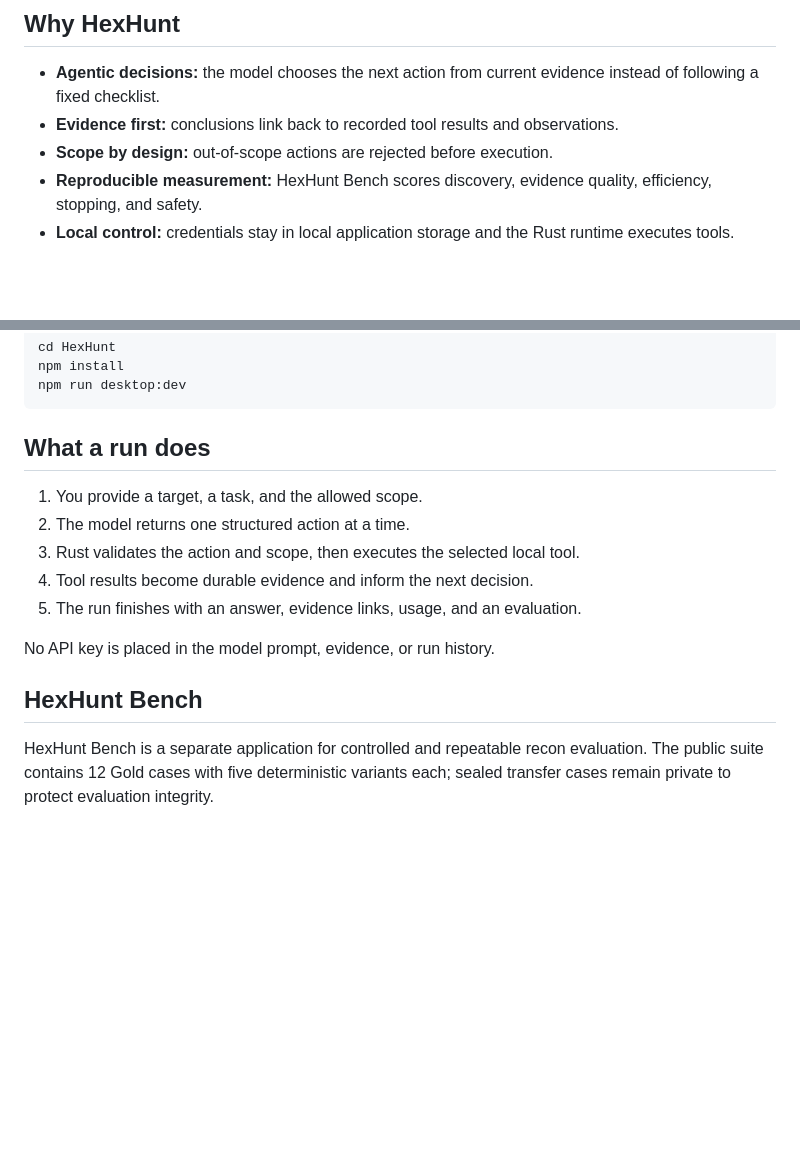
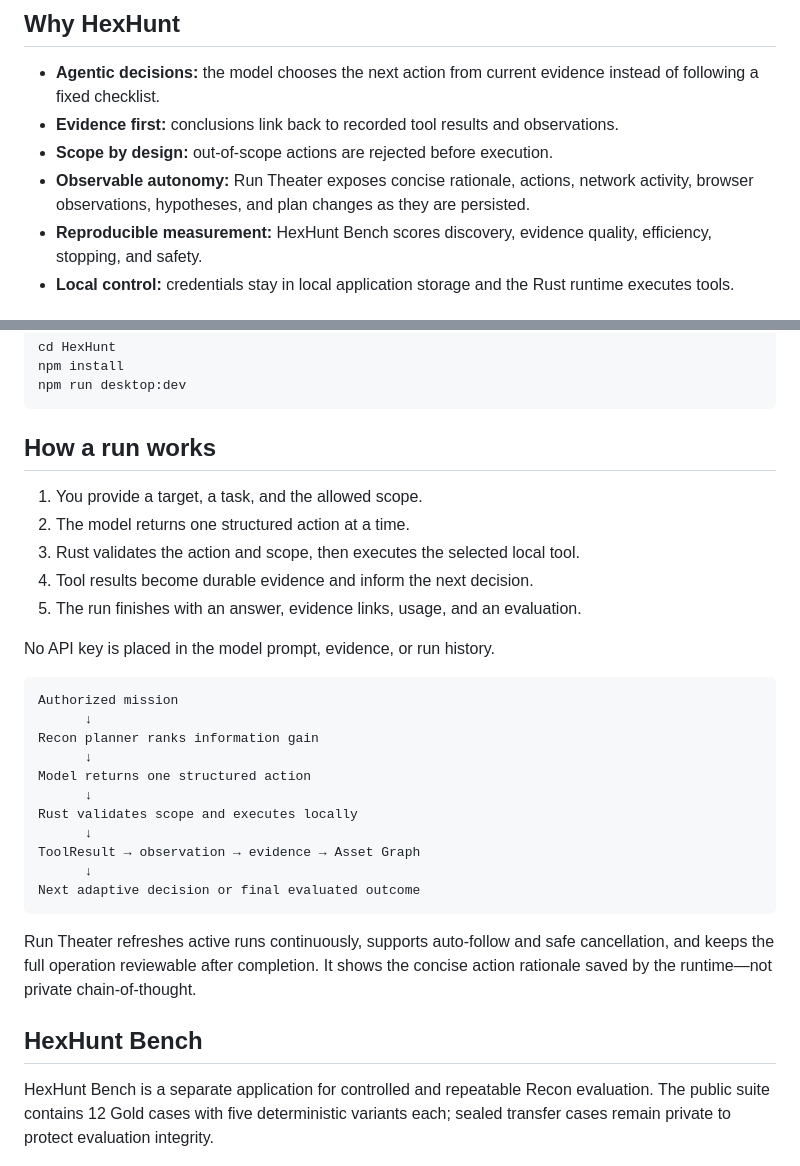
Before and after one commit to Nezar-Alhammadi/HexHunt, a Markdown page: README.md, 2 parts joined by grey strips. Rendered like a GitHub page; blank space fills up the shorter version.

````diff
--- a/README.md
+++ b/README.md
@@ -17,6 +30,7 @@ HexHunt is an experimental desktop platform for authorized web-security research
 - **Agentic decisions:** the model chooses the next action from current evidence instead of following a fixed checklist.
 - **Evidence first:** conclusions link back to recorded tool results and observations.
 - **Scope by design:** out-of-scope actions are rejected before execution.
+- **Observable autonomy:** Run Theater exposes concise rationale, actions, network activity, browser observations, hypotheses, and plan changes as they are persisted.
 - **Reproducible measurement:** HexHunt Bench scores discovery, evidence quality, efficiency, stopping, and safety.
 - **Local control:** credentials stay in local application storage and the Rust runtime executes tools.
 
@@ -51,7 +65,7 @@ npm install
 npm run desktop:dev
 ```
 
-## What a run does
+## How a run works
 
 1. You provide a target, a task, and the allowed scope.
 2. The model returns one structured action at a time.
@@ -61,8 +75,24 @@ npm run desktop:dev
 
 No API key is placed in the model prompt, evidence, or run history.
 
+```text
+Authorized mission
+      ↓
+Recon planner ranks information gain
+      ↓
+Model returns one structured action
+      ↓
+Rust validates scope and executes locally
+      ↓
+ToolResult → observation → evidence → Asset Graph
+      ↓
+Next adaptive decision or final evaluated outcome
+```
+
+Run Theater refreshes active runs continuously, supports auto-follow and safe cancellation, and keeps the full operation reviewable after completion. It shows the concise action rationale saved by the runtime—not private chain-of-thought.
+
 ## HexHunt Bench
 
-HexHunt Bench is a separate application for controlled and repeatable recon evaluation. The public suite contains 12 Gold cases with five deterministic variants each; sealed transfer cases remain private to protect evaluation integrity.
+HexHunt Bench is a separate application for controlled and repeatable Recon evaluation. The public suite contains 12 Gold cases with five deterministic variants each; sealed transfer cases remain private to protect evaluation integrity.
 
 ![HexHunt Bench result](docs/assets/hexhunt-bench.png)
````
Also changed, not shown: other parts of README.md (+19 -11 lines), HexHunt/docs/LIVE-RUN-THEATER.md (+6 -0 lines), docs/assets/hexhunt-completed-outcome.png (added), docs/assets/hexhunt-completed-run.png (added), docs/assets/hexhunt-evidence-room.png (added), docs/assets/hexhunt-theater-overview.png (added), docs/assets/social-preview-v2.png (added).
